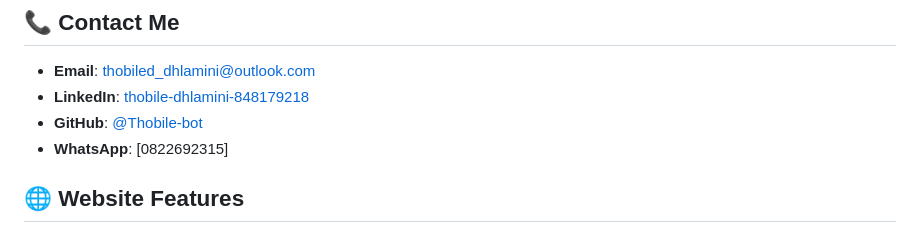
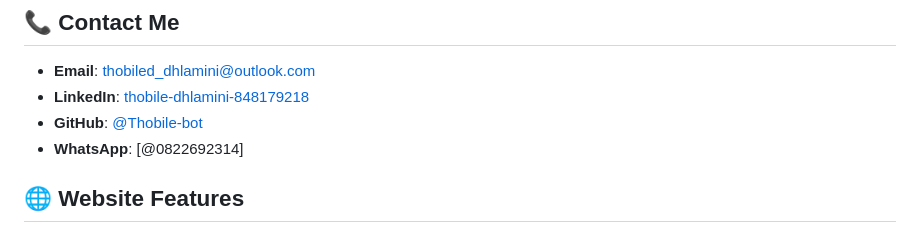
Before and after one commit to Thobile-bot/Thobile-bot, a Markdown page: README.md, the part around the change. Rendered like a GitHub page.

```diff
--- a/README.md
+++ b/README.md
@@ -90,7 +90,7 @@ Google Cybersecurity Certificate (Planned)
 - **Email**: thobiled_dhlamini@outlook.com
 - **LinkedIn**: [thobile-dhlamini-848179218](https://www.linkedin.com/in/thobile-dhlamini-848179218)
 - **GitHub**: [@Thobile-bot](https://github.com/Thobile-bot)
-- **WhatsApp**: [0822692315]
+- **WhatsApp**: [@0822692314]
 
 ## 🌐 Website Features
 
```
